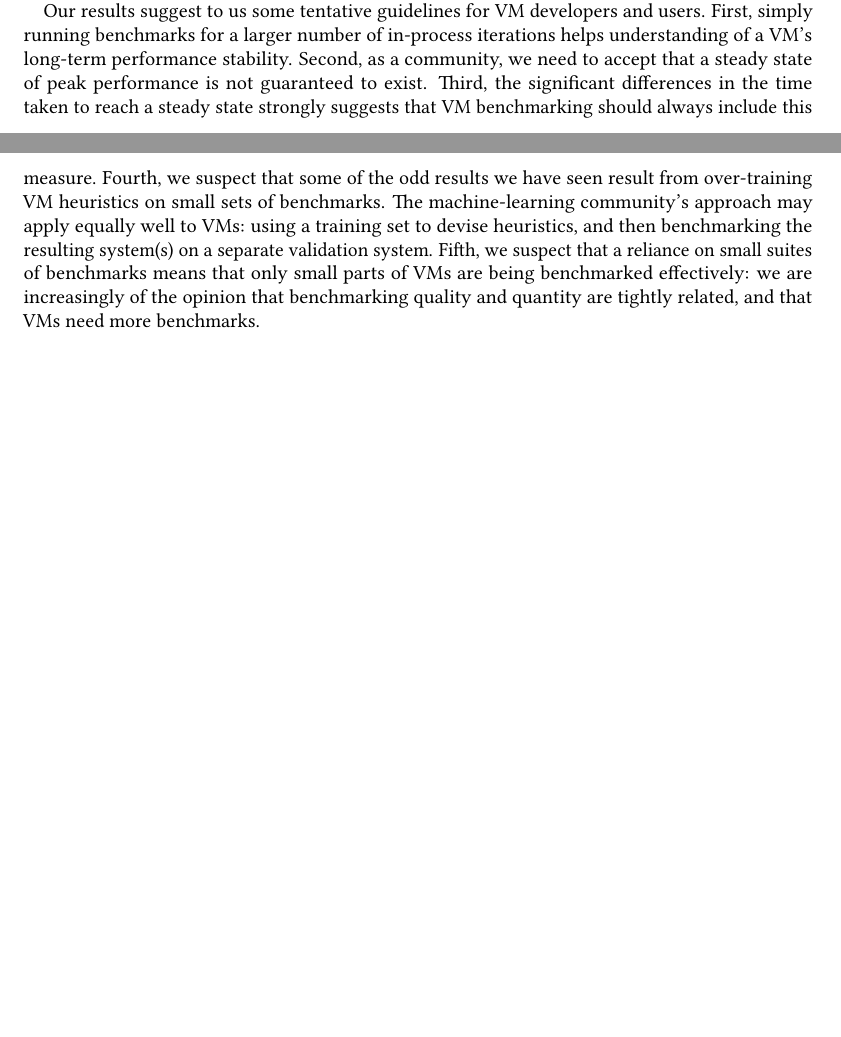
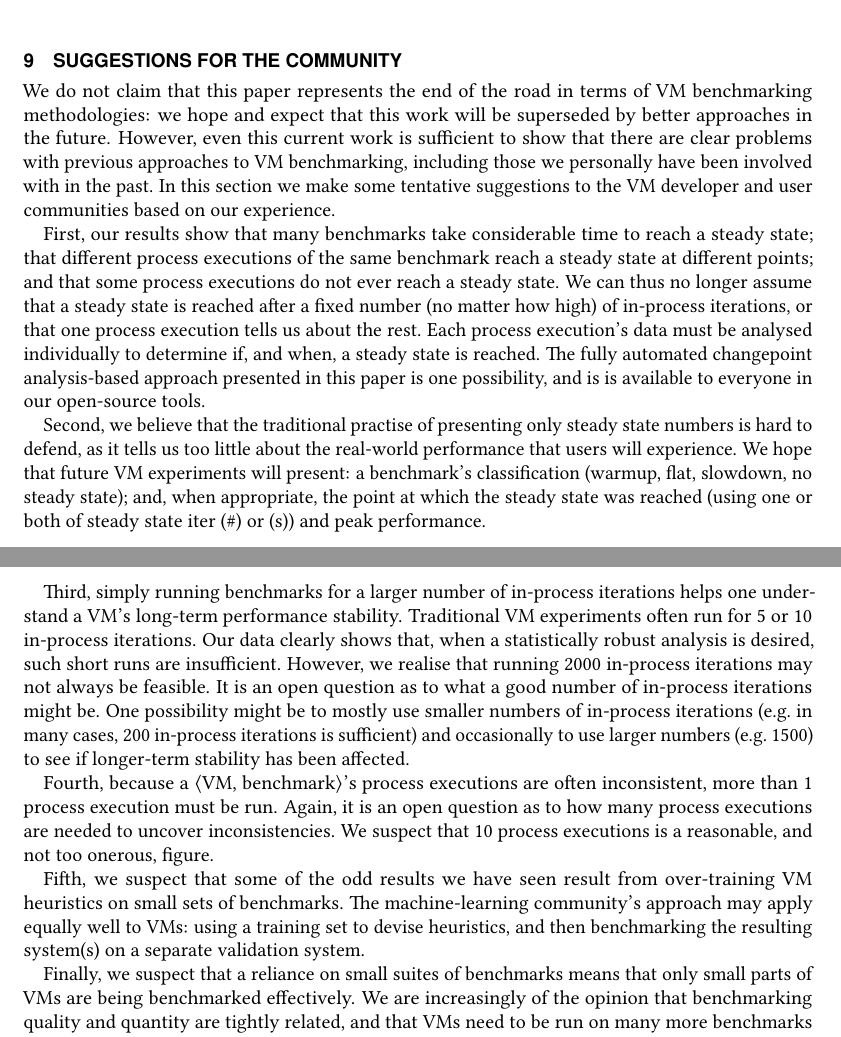
Before and after one commit to softdevteam/warmup_paper, a LaTeX paper (warmup.tex): two parts of pages 21 and 22 of 35 before the commit and two parts of pages 21 and 22 of 36 after it, joined at a grey line, cut at the place of the change, the shorter picture padded with empty space. Compiled offline with pdfLaTeX.

Commit message:
A first stab at suggestions based on our experience.
These will definitely need further editing, and possibly additions and
deletions, before it's ready.

```diff
--- a/warmup.tex
+++ b/warmup.tex
@@ -1530,6 +1530,62 @@ the findings from \cite{kalibera13rigorous} that simple heuristics can often
 give misleading statistics for VM benchmarking.
 
 
+\section{Suggestions for the Community}
+
+We do not claim that this paper represents the end of the road in terms of VM
+benchmarking methodologies: we hope and expect that this work will be superseded
+by better approaches in the future. However, even this current work is
+sufficient to show that there are clear problems with previous approaches to VM
+benchmarking, including those we personally have been involved with in the past. In this
+section we make some tentative suggestions to the VM developer and user
+communities based on our experience.
+
+First, our results show that many benchmarks take considerable time to reach a
+steady state; that different process executions of the same benchmark reach a
+steady state at different points; and that some process executions do not ever
+reach a steady state. We can thus no longer assume that a steady state is
+reached after a fixed number (no matter how high) of in-process iterations, or
+that one process execution tells us about the rest. Each process execution's
+data must be analysed individually to determine if, and when, a steady state is
+reached. The fully automated changepoint analysis-based approach presented in
+this paper is one possibility, and is is available to everyone in our
+open-source tools.
+
+Second, we believe that the traditional practise of presenting only steady state
+numbers is hard to defend, as it tells us too little about the real-world
+performance that users will experience. We hope that future VM experiments will
+present: a benchmark's classification (warmup, flat, slowdown, no steady state);
+and, when appropriate, the point at which the steady state was reached (using
+one or both of steady state iter (\#) or (s)) and peak performance.
+
+Third, simply running benchmarks for a larger number of in-process iterations
+helps one understand a VM's long-term performance stability. Traditional VM
+experiments often run for 5 or 10 in-process iterations. Our data clearly shows
+that, when a statistically robust analysis is desired, such short runs are
+insufficient. However, we realise that running 2000 in-process iterations may
+not always be feasible. It is an open question as to what a good number of
+in-process iterations might be. One possibility might be to mostly use smaller
+numbers of in-process iterations (e.g.~in many cases, 200 in-process iterations
+is sufficient) and occasionally to use larger numbers (e.g.~1500) to see if
+longer-term stability has been affected.
+
+Fourth, because a \vmbpair's process executions are often inconsistent, more
+than 1 process execution must be run. Again, it is an open question as to how
+many process executions are needed to uncover inconsistencies. We suspect that
+10 process executions is a reasonable, and not too onerous, figure.
+
+Fifth, we suspect that some of the odd results we have seen result from
+over-training VM heuristics on small sets of benchmarks. The machine-learning
+community's approach may apply equally well to VMs: using a training set to
+devise heuristics, and then benchmarking the resulting system(s) on a separate
+validation system.
+
+Finally, we suspect that a reliance on small suites of benchmarks means that
+only small parts of VMs are being benchmarked effectively. We are increasingly
+of the opinion that benchmarking quality and quantity are tightly related, and
+that VMs need to be run on many more benchmarks than is typically the case.
+
+
 \section{Conclusions}
 \label{sec:conclusions}
 
@@ -1553,21 +1609,6 @@ in terms of producing a reliable experiment. The large number of partly
 inter-locking combinations means that we estimate that untangling this will
 require significant additional running time (at least many months).
 
-Our results suggest to us some tentative guidelines for VM
-developers and users. First, simply running benchmarks for a larger number of
-in-process iterations helps understanding of a VM's long-term
-performance stability. Second, as a community, we need to accept that a steady
-state of peak performance is not guaranteed to exist. Third, the significant
-differences in the time taken to reach a steady state strongly suggests that VM benchmarking
-should always include this measure. Fourth, we suspect that some of the odd
-results we have seen result from over-training VM heuristics on small sets of
-benchmarks. The machine-learning community's approach may apply
-equally well to VMs: using a training set to devise heuristics, and then
-benchmarking the resulting system(s) on a separate validation system. Fifth, we suspect
-that a reliance on small suites of benchmarks means that only
-small parts of VMs are being benchmarked effectively: we are increasingly of the
-opinion that benchmarking quality and quantity are tightly related, and that VMs
-need more benchmarks.
 
 \begin{acks}
 We are particularly grateful to Vincent Knight who helped put together this
```
Also changed, not shown: warmup.tex (2 more changed lines).
